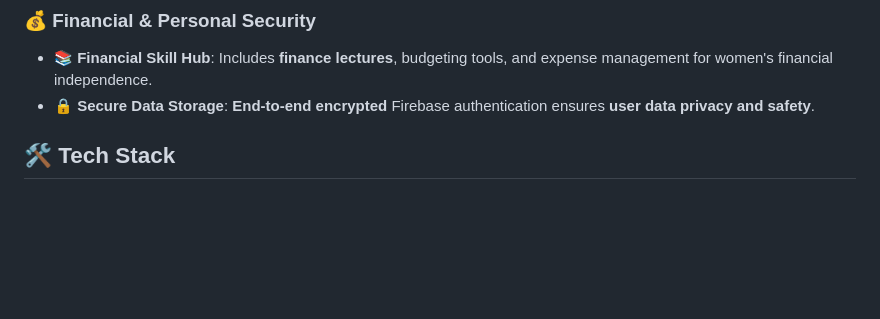
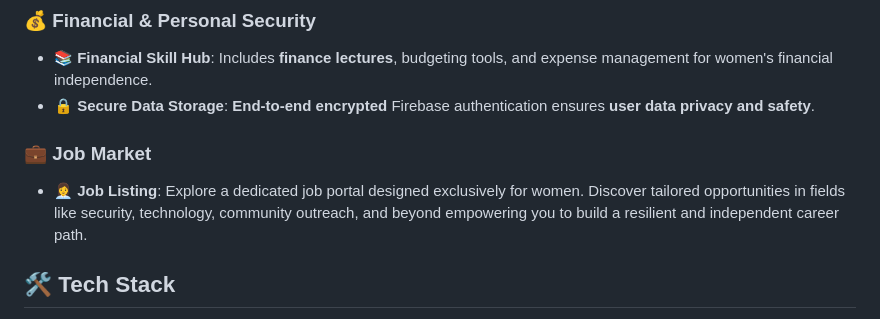
Before and after one commit to PratikPisal4304/womensafetyapp, a Markdown page: README.md, the part around the change. GitHub-like rendering; blank space fills up the shorter version.

```diff
--- a/README.md
+++ b/README.md
@@ -30,6 +30,9 @@
 ### 💰 Financial & Personal Security
 - **📚 Financial Skill Hub**: Includes **finance lectures**, budgeting tools, and expense management for women's financial independence.
 - **🔒 Secure Data Storage**: **End-to-end encrypted** Firebase authentication ensures **user data privacy and safety**.
+
+### 💼 Job Market
+- **👩‍💼 Job Listing**: Explore a dedicated job portal designed exclusively for women. Discover tailored opportunities in fields like security, technology, community outreach, and beyond empowering you to build a resilient and independent career path.
 
 ## 🛠️ Tech Stack
 
```
